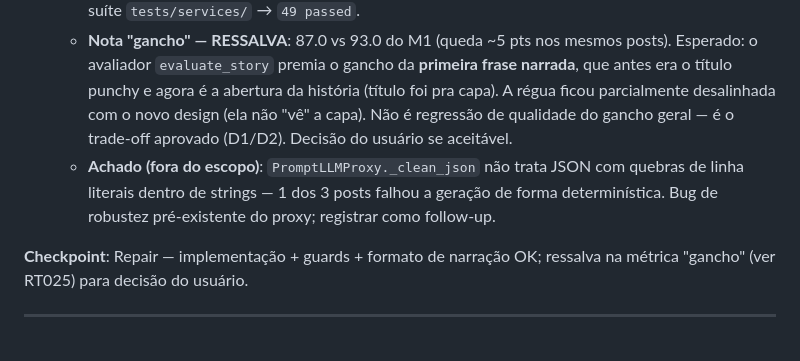
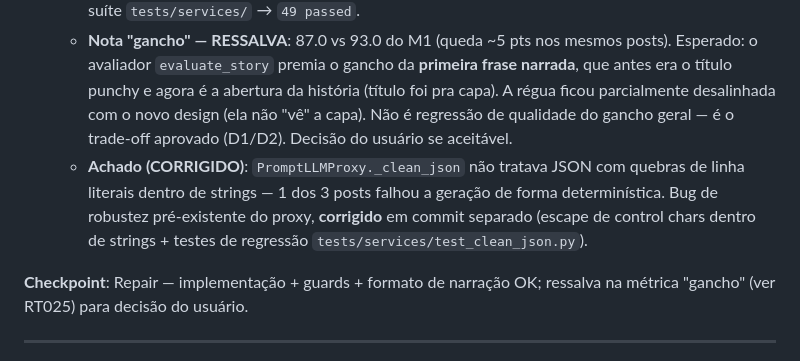
Before and after one commit to dark-v-generator/video-generator, a Markdown page: specs/001-stronger-video-hooks/tasks.md, the part around the change. Drawn GitHub-style.

Commit message:
docs: mark _clean_json bug fixed in repair tasks
Co-Authored-By: Claude Opus 4.8 (1M context) <noreply@anthropic.com>

```diff
--- a/specs/001-stronger-video-hooks/tasks.md
+++ b/specs/001-stronger-video-hooks/tasks.md
@@ -145,7 +145,7 @@ duração curta configurável. Refina a feature 001 (não é feature nova).
   - **Formato — PASSOU** (LLM `moonshotai/kimi-k2.6`): 100% das amostras geradas têm `part1`/`part2` que NÃO começam pelo título nem por "Parte N."; a narração entra direto na história; `title` presente para a capa. Evidência: `results-repair.json`.
   - **Guards — PASSOU**: `.venv/bin/pytest tests/services/test_hook_quality.py -q` → `4 passed`; suíte `tests/services/` → `49 passed`.
   - **Nota "gancho" — RESSALVA**: 87.0 vs 93.0 do M1 (queda ~5 pts nos mesmos posts). Esperado: o avaliador `evaluate_story` premia o gancho da **primeira frase narrada**, que antes era o título punchy e agora é a abertura da história (título foi pra capa). A régua ficou parcialmente desalinhada com o novo design (ela não "vê" a capa). Não é regressão de qualidade do gancho geral — é o trade-off aprovado (D1/D2). Decisão do usuário se aceitável.
-  - **Achado (fora do escopo)**: `PromptLLMProxy._clean_json` não trata JSON com quebras de linha literais dentro de strings — 1 dos 3 posts falhou a geração de forma determinística. Bug de robustez pré-existente do proxy; registrar como follow-up.
+  - **Achado (CORRIGIDO)**: `PromptLLMProxy._clean_json` não tratava JSON com quebras de linha literais dentro de strings — 1 dos 3 posts falhou a geração de forma determinística. Bug de robustez pré-existente do proxy, **corrigido** em commit separado (escape de control chars dentro de strings + testes de regressão `tests/services/test_clean_json.py`).
 
 **Checkpoint**: Repair — implementação + guards + formato de narração OK; ressalva na métrica "gancho" (ver RT025) para decisão do usuário.
 
```
